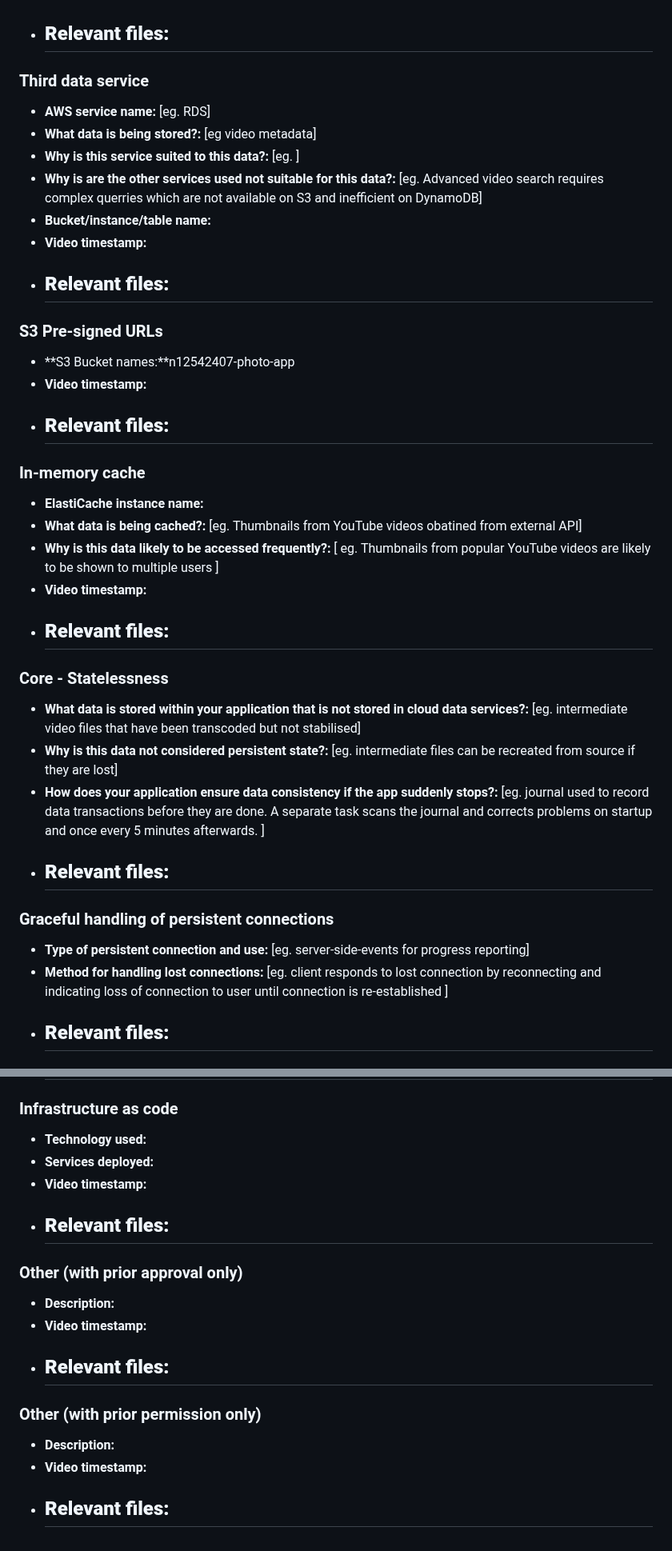
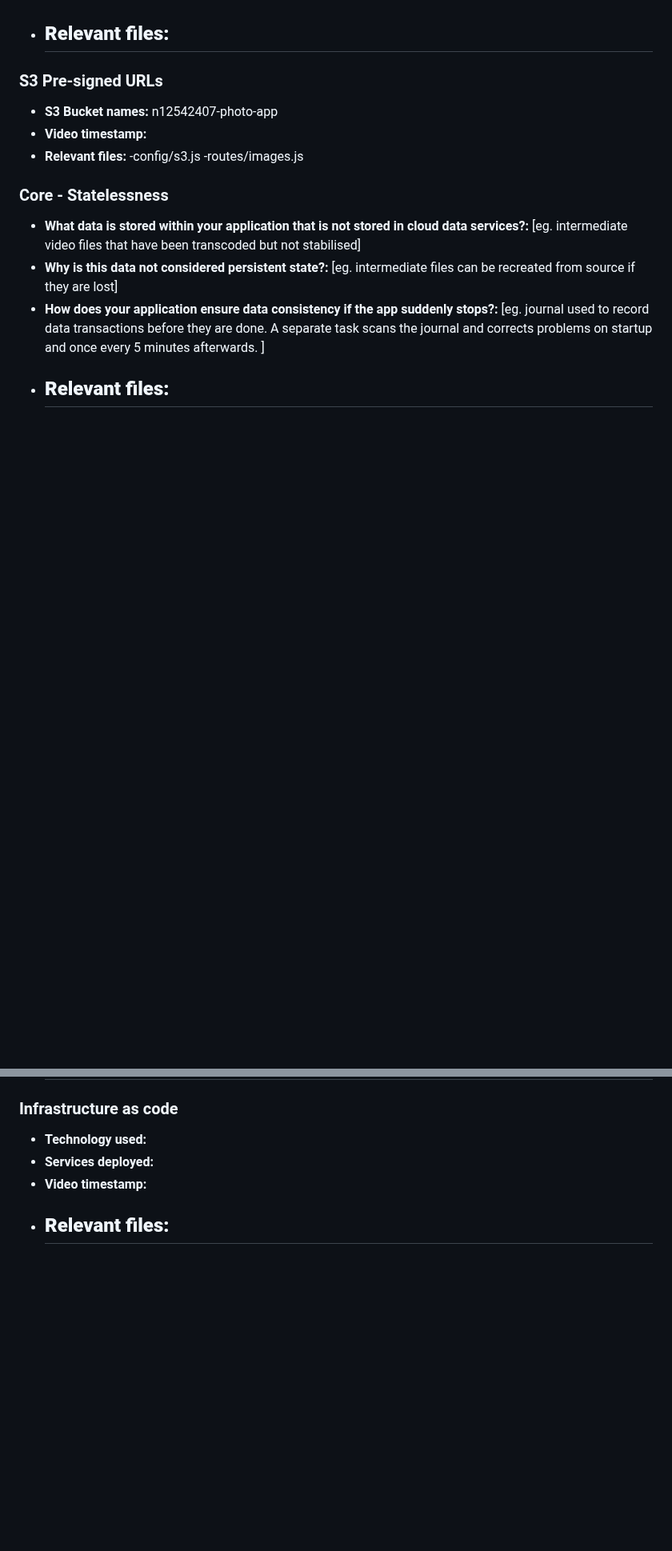
Before and after one commit to helenebech/photo-app, a Markdown page: A2_response_to_criteria.md, 2 parts joined by grey strips. Shown at 80% size. Rendered like a GitHub page; blank space fills up the shorter version.

Commit message:
Changed A2_respons_to_criteria

```diff
--- a/A2_response_to_criteria.md
+++ b/A2_response_to_criteria.md
@@ -44,45 +44,19 @@ Overview
 - **Relevant files:**
     -
 
-### Third data service
+### S3 Pre-signed URLs
 
-- **AWS service name:**  [eg. RDS]
-- **What data is being stored?:** [eg video metadata]
-- **Why is this service suited to this data?:** [eg. ]
-- **Why is are the other services used not suitable for this data?:** [eg. Advanced video search requires complex querries which are not available on S3 and inefficient on DynamoDB]
-- **Bucket/instance/table name:**
+- **S3 Bucket names:** n12542407-photo-app
 - **Video timestamp:**
 - **Relevant files:**
-    -
-
-### S3 Pre-signed URLs
-
-- **S3 Bucket names:**n12542407-photo-app
-- **Video timestamp:**
-- **Relevant files:**
-    -
-
-### In-memory cache
-
-- **ElastiCache instance name:**
-- **What data is being cached?:** [eg. Thumbnails from YouTube videos obatined from external API]
-- **Why is this data likely to be accessed frequently?:** [ eg. Thumbnails from popular YouTube videos are likely to be shown to multiple users ]
-- **Video timestamp:**
-- **Relevant files:**
-    -
+    -config/s3.js
+    -routes/images.js
 
 ### Core - Statelessness
 
 - **What data is stored within your application that is not stored in cloud data services?:** [eg. intermediate video files that have been transcoded but not stabilised]
 - **Why is this data not considered persistent state?:** [eg. intermediate files can be recreated from source if they are lost]
 - **How does your application ensure data consistency if the app suddenly stops?:** [eg. journal used to record data transactions before they are done.  A separate task scans the journal and corrects problems on startup and once every 5 minutes afterwards. ]
-- **Relevant files:**
-    -
-
-### Graceful handling of persistent connections
-
-- **Type of persistent connection and use:** [eg. server-side-events for progress reporting]
-- **Method for handling lost connections:** [eg. client responds to lost connection by reconnecting and indicating loss of connection to user until connection is re-established ]
 - **Relevant files:**
     -
 
@@ -142,17 +116,3 @@ Overview
 - **Video timestamp:**
 - **Relevant files:**
     -
-
-### Other (with prior approval only)
-
-- **Description:**
-- **Video timestamp:**
-- **Relevant files:**
-    -
-
-### Other (with prior permission only)
-
-- **Description:**
-- **Video timestamp:**
-- **Relevant files:**
-    -
```
Also changed, not shown: other parts of A2_response_to_criteria.md (+2 -2 lines).
